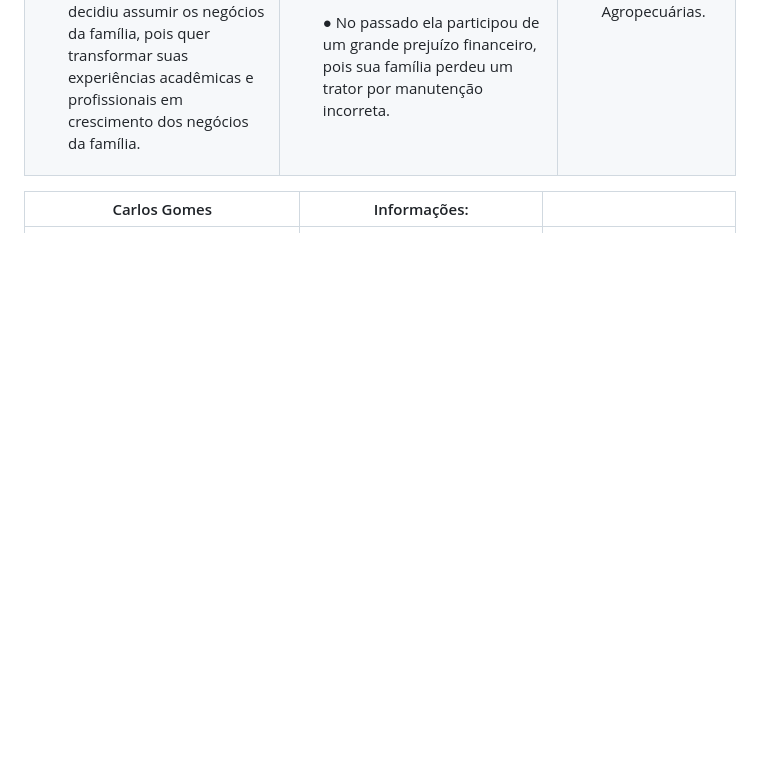
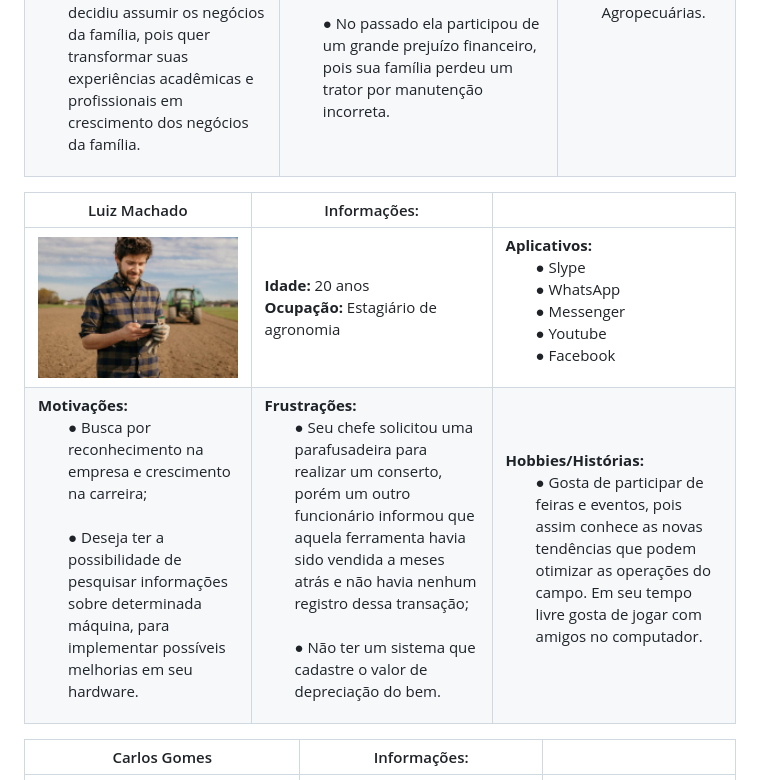
Before and after one commit to ICEI-PUC-Minas-PMV-ADS/pmv-ads-2022-2-e2-proj-int-t5-projeto-agricont, a Markdown page: docs/02-Especificação do Projeto.md, the part around the change. Rendered like a GitHub page; pictures changed too: docs/img/LuizMachado.png (added); blank space fills up the shorter version.

Commit message:
Insere persona Luiz Machado

```diff
--- a/docs/02-Especificação do Projeto.md
+++ b/docs/02-Especificação do Projeto.md
@@ -12,6 +12,12 @@ Apresente uma visão geral do que será abordado nesta parte do documento, enume
 |--------------------|------------------------------------|----------------------------------------|
 |<img src="img/Susy.jpg" width = 200 >| **Idade:** 29 anos <br> **Ocupação:** Engenheira Agrônoma, Gerente na propriedade da família.|**Aplicativos:**<br><ul>● Instagram <br>● WhatsApp <br>● Facebook <br>● NFS-e App <br>● Aplicativo de Banco</ul>|
 |**Motivações:**<br><ul>● Apaixonada pela profissão decidiu cursar agronomia, pois desde pequena sempre teve contato com a rotina de trabalho no sítio da família, que planta hortaliças;  <br><br>● Após sair do seu último emprego em corporação, decidiu assumir os negócios da família, pois quer transformar suas experiências acadêmicas e profissionais em crescimento dos negócios da família. </ul>|**Frustrações:**<br><ul>● Precisa solicitar um financiamento no Banco para adquirir uma nova máquina, porém como sua família não tem um controle patrimonial ela não consegue saber o que exatamente pode dar de garantia para a instituição;  <br><br>● No passado ela participou de um grande prejuízo financeiro, pois sua família perdeu um trator por manutenção incorreta.|**Hobbies/Histórias:**<br><ul>● Andar a cavalo; <br>● Tocar violão;  <br>● Participar de Feiras Agropecuárias.</ul>|
+
+|    Luiz Machado  | Informações:                       |                                        |
+|--------------------|------------------------------------|----------------------------------------|
+|<img src="img/LuizMachado.png" width = 200 >| **Idade:** 20 anos <br> **Ocupação:** Estagiário de agronomia|**Aplicativos:**<br><ul>● Slype <br>● WhatsApp <br>● Messenger <br>● Youtube <br>● Facebook</ul>|
+|**Motivações:**<br><ul>● Busca por reconhecimento na empresa e crescimento na carreira;  <br><br>● Deseja ter a possibilidade de pesquisar informações sobre determinada máquina, para implementar possíveis melhorias em seu hardware.  </ul>|**Frustrações:**<br><ul>● Seu chefe solicitou uma parafusadeira para realizar um conserto, porém um outro funcionário informou que aquela ferramenta havia sido vendida a meses atrás e não havia nenhum registro dessa transação;  <br><br>● Não ter um sistema que cadastre o valor de depreciação do bem.|**Hobbies/Histórias:**<br><ul>● Gosta de participar de feiras e eventos, pois assim conhece as novas tendências que podem otimizar as operações do campo. Em seu tempo livre gosta de jogar com amigos no computador. </ul>|
+
 
 
 |    Carlos Gomes  | Informações:                       |                                        |
```
